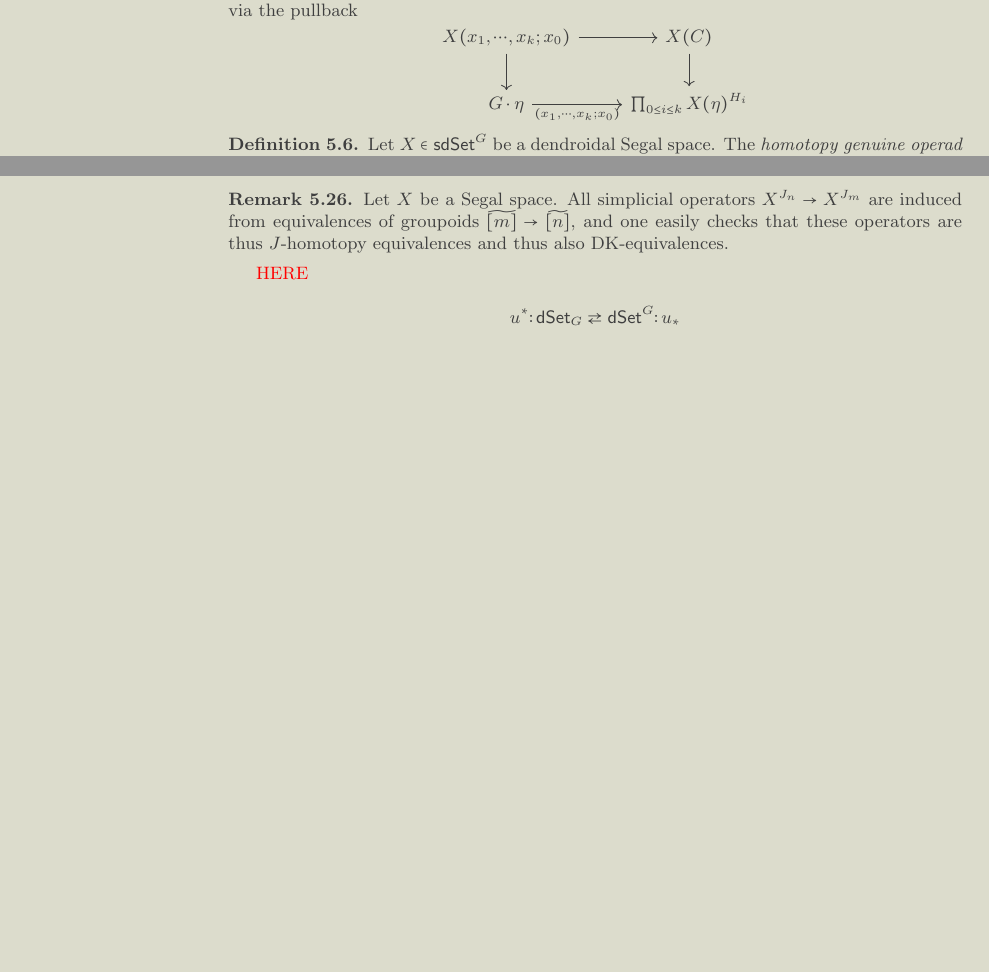
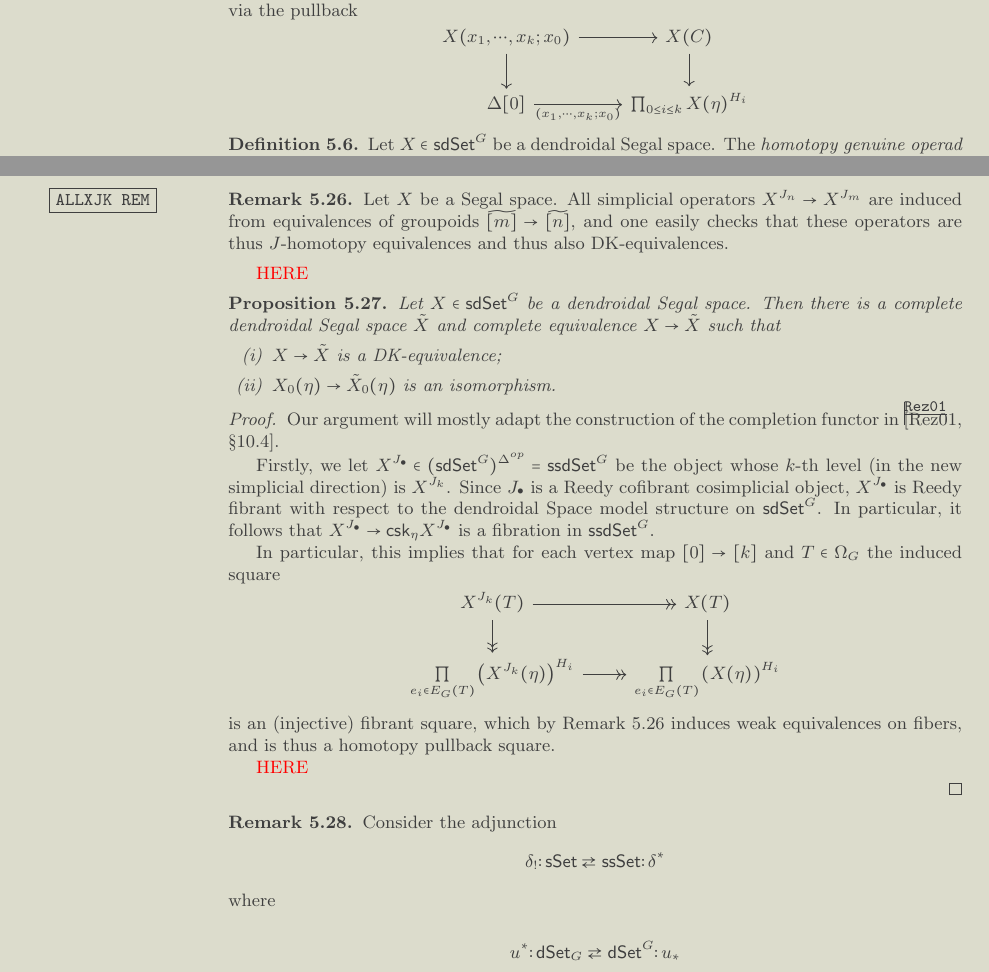
Before and after one commit to Dendroidal/EqSegSpaces, a LaTeX document (EqDenEqSimpOp.tex): two parts of pages 15 and 20 of 27, joined at a grey line, cut so that both start at the same text, the shorter picture padded with empty space. Compiled offline with pdfLaTeX.

```diff
--- a/EqDenEqSimpOp.tex
+++ b/EqDenEqSimpOp.tex
@@ -1372,7 +1375,7 @@
 	X(x_1,\cdots,x_k;x_0) \ar{r} \ar{d}&
 	X(C) \ar{d}
 \\
-	G \cdot \eta \ar{r}[swap]{(x_1,\cdots,x_k;x_0)} &
+	\Delta[0] \ar{r}[swap]{(x_1,\cdots,x_k;x_0)} &
 	\prod_{0\leq i \leq k} X(\eta)^{H_i}
 \end{tikzcd}
 \]
@@ -1964,13 +1967,68 @@
 	Thus by 2-out-of-6 all $J$-homotopy equivalences are DK-equivalences.
 \end{remark}
 
-\begin{remark}
+\begin{remark}\label{ALLXJK REM}
 	Let $X$ be a Segal space. All simplicial operators
 	$X^{J_n} \to X^{J_m}$ are induced from equivalences of groupoids $\widetilde{[m]} \to \widetilde{[n]}$, and one easily checks that these operators are thus $J$-homotopy equivalences and thus also DK-equivalences.
 \end{remark}
 
 
 {\color{red} HERE}
+
+
+\begin{proposition}
+Let $X \in \mathsf{sdSet}^G$ be a dendroidal Segal space.
+Then there is a complete dendroidal Segal space $\tilde{X}$
+and complete equivalence $X \to \tilde{X}$ such that
+\begin{itemize}
+	\item[(i)] $X \to \tilde{X}$ is a DK-equivalence;
+	\item[(ii)] $X_0(\eta) \to \tilde{X}_0(\eta)$ is an isomorphism.
+\end{itemize}
+\end{proposition}
+
+\begin{proof}
+	Our argument will mostly adapt the construction of the completion functor in \cite[\S 10.4]{Rez01}.
+
+	Firstly, we let
+$X^{J_{\bullet}} \in (\mathsf{sdSet}^G)^{\Delta^{op}}
+= \mathsf{ssdSet}^G$
+be the object whose $k$-th level (in the new simplicial direction)
+is $X^{J_k}$.
+	Since $J_{\bullet}$ is a Reedy cofibrant cosimplicial object,
+	$X^{J_{\bullet}}$ is Reedy fibrant with respect to the dendroidal Space model structure on
+	$\mathsf{sdSet}^G$.
+	In particular, it follows that
+	$X^{J_{\bullet}} \to \mathsf{csk}_{\eta} X^{J_\bullet}$
+	is a fibration in $\mathsf{ssdSet}^G$.
+
+In particular, this implies that for each vertex map
+$[0] \to [k]$ and $T \in \Omega_G$ the induced square
+\[
+\begin{tikzcd}
+	X^{J_k}(T) \ar[->>]{r} \ar[->>]{d}&
+	X(T) \ar[->>]{d}
+\\
+	\underset{e_i \in E_G(T)} {\prod} \left(X^{J_k}(\eta)\right)^{H_i} \ar[->>]{r} &
+	\underset{e_i \in E_G(T)} {\prod} \left(X(\eta)\right)^{H_i}
+\end{tikzcd}
+\]
+is an (injective) fibrant square, which by Remark \ref{ALLXJK REM}
+induces weak equivalences on fibers, and is thus a homotopy pullback square.
+
+{\color{red} HERE}
+
+\end{proof}
+
+\begin{remark}
+Consider the adjunction
+\[
+	\delta_{!}\colon \mathsf{sSet}
+\rightleftarrows
+	\mathsf{ssSet} \colon \delta^{\**}
+\]
+where
+\end{remark}
+
 
 \[
 	u^{\**} \colon \mathsf{dSet}_G
```
Also changed, not shown: EqDenEqSimpOp.tex (5 more changed lines).
